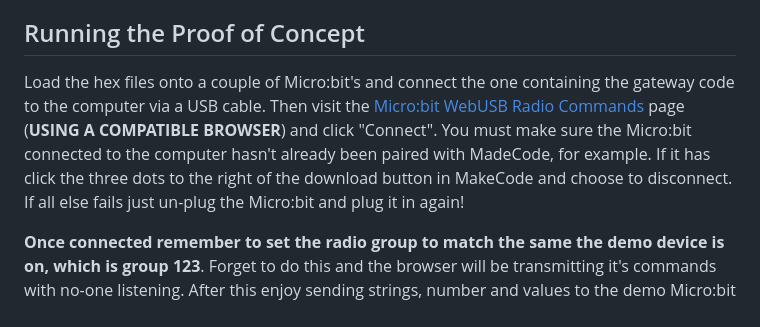
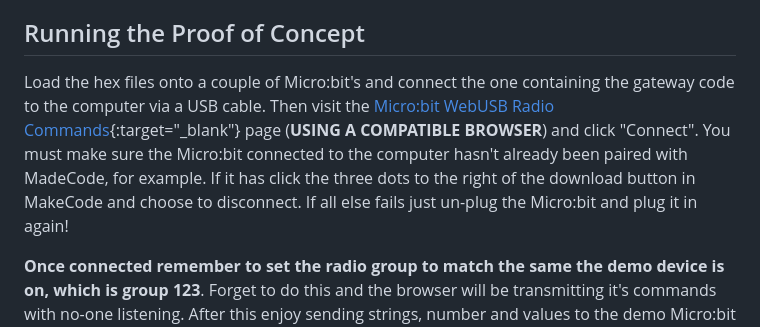
Before and after one commit to RBilsland/MicrobitWebUSBRadioCommands-PoC, a Markdown page: README.md, the part around the change. Rendered like a GitHub page.

Commit message:
Will this work?

```diff
--- a/README.md
+++ b/README.md
@@ -37,7 +37,7 @@ This is just to provide an end point that the browser can interact with. It is a
 You can download the demo hex file by right clicking and saving the following link [microbit-RadioDemo.hex](hex/microbit-RadioDemo.hex?raw=True) and if you want to have a look at the code here's an image [microbit-RadioDemo.png](images/microbit-RadioDemo.png?raw=True)
 
 ## Running the Proof of Concept
-Load the hex files onto a couple of Micro:bit's and connect the one containing the gateway code to the computer via a USB cable. Then visit the [Micro:bit WebUSB Radio Commands](https://rbilsland.github.io/MicrobitWebUSBRadioCommands-PoC/src/) page (**USING A COMPATIBLE BROWSER**) and click "Connect". You must make sure the Micro:bit connected to the computer hasn't already been paired with MadeCode, for example. If it has click the three dots to the right of the download button in MakeCode and choose to disconnect. If all else fails just un-plug the Micro:bit and plug it in again!
+Load the hex files onto a couple of Micro:bit's and connect the one containing the gateway code to the computer via a USB cable. Then visit the [Micro:bit WebUSB Radio Commands](https://rbilsland.github.io/MicrobitWebUSBRadioCommands-PoC/src/){:target="_blank"} page (**USING A COMPATIBLE BROWSER**) and click "Connect". You must make sure the Micro:bit connected to the computer hasn't already been paired with MadeCode, for example. If it has click the three dots to the right of the download button in MakeCode and choose to disconnect. If all else fails just un-plug the Micro:bit and plug it in again!
 
 **Once connected remember to set the radio group to match the same the demo device is on, which is group 123**. Forget to do this and the browser will be transmitting it's commands with no-one listening. After this enjoy sending strings, number and values to the demo Micro:bit and receiving the same back. You'll notice Serial Number, Signal Strength and Time are displayed every time a message is received. This information has always been available but isn't usually accessed. The Serial Number will only contain 0 as the demo Micro:bit isn't set to transmit it's serial number with every message sent.
 
```
